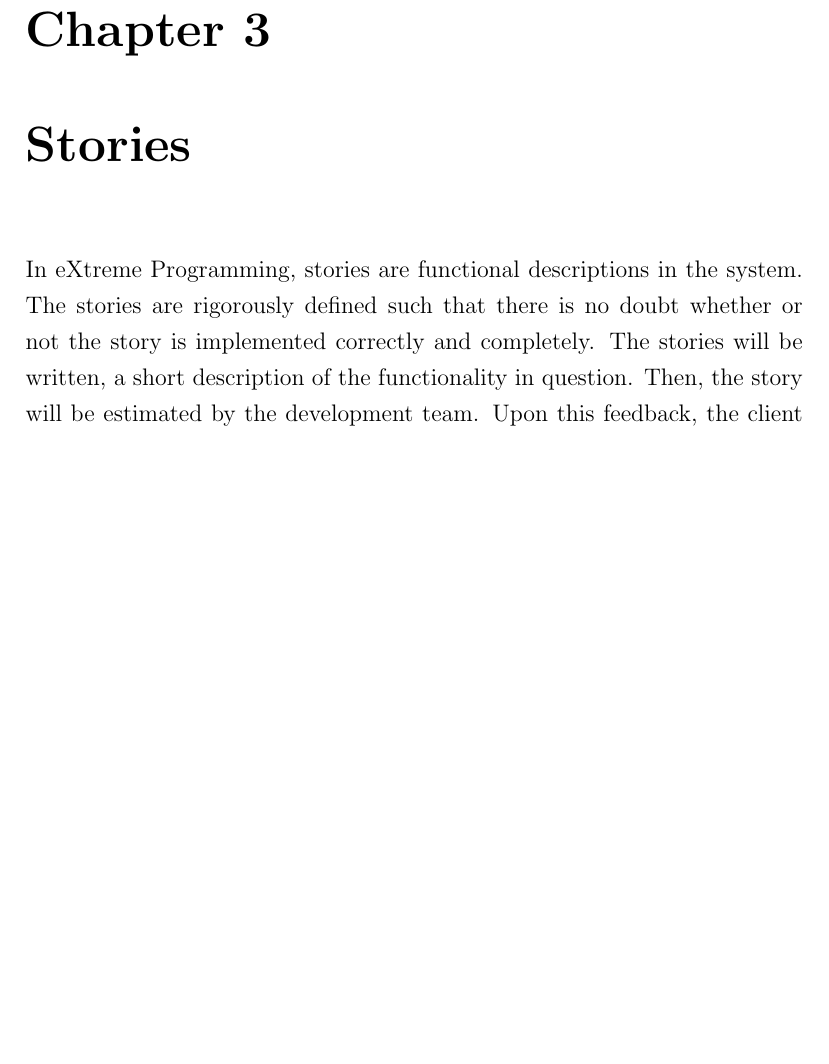
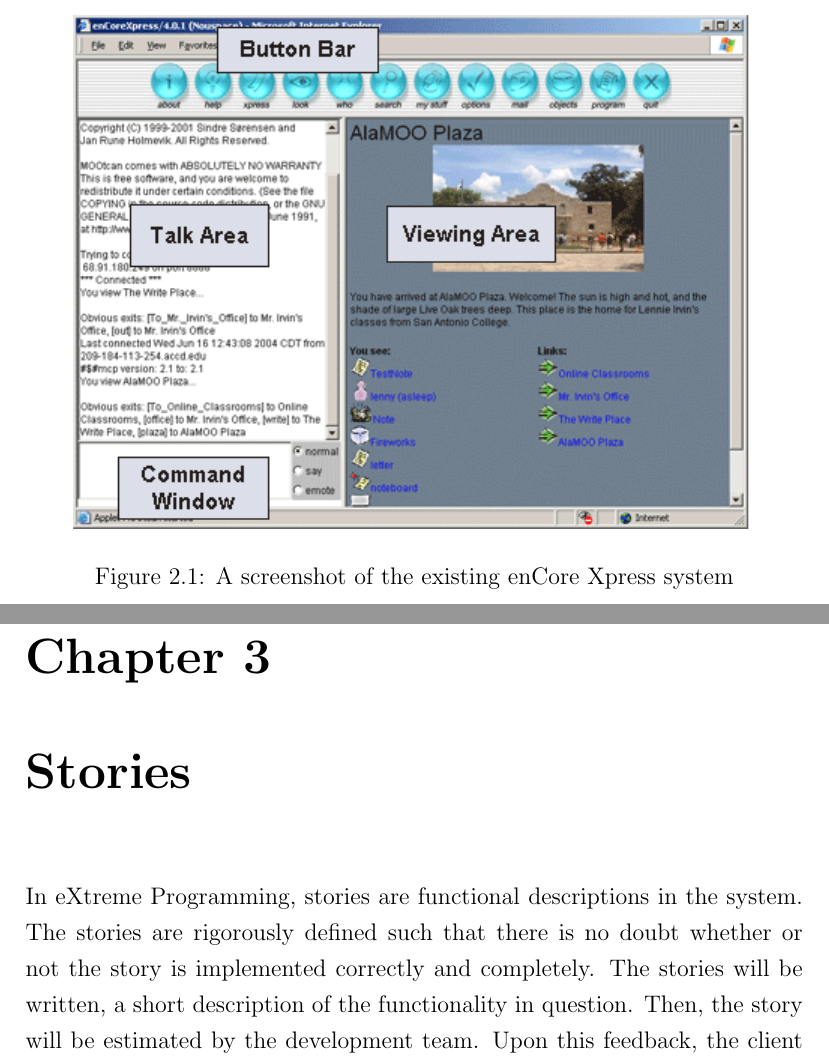
Before and after one commit to rhinoceraptor/LitWorlds, a LaTeX thesis (report.tex): part of page 9 of 18 before the commit and two parts of pages 8 and 9 of 18 after it, the two joined at a grey line, cut at the place of the change, the shorter picture padded with empty space. Compiled offline with pdfLaTeX.

Commit message:
added caption

```diff
--- a/report.tex
+++ b/report.tex
@@ -188,7 +188,7 @@
 \begin{figure}[ht!]
 \centering
 \includegraphics{enCoreScreen.png}
-%\caption{A screenshot of the existing enCore Xpress system}
+\caption{A screenshot of the existing enCore Xpress system}
 \label{overflow}
 \end{figure}
 
```
